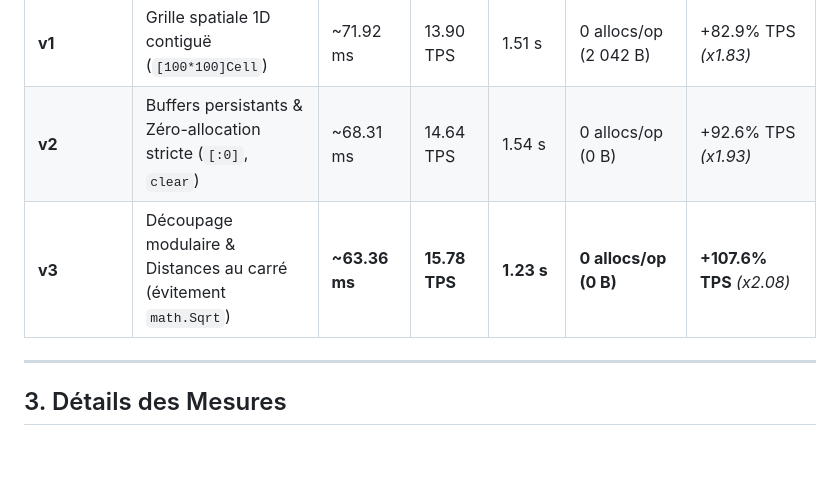
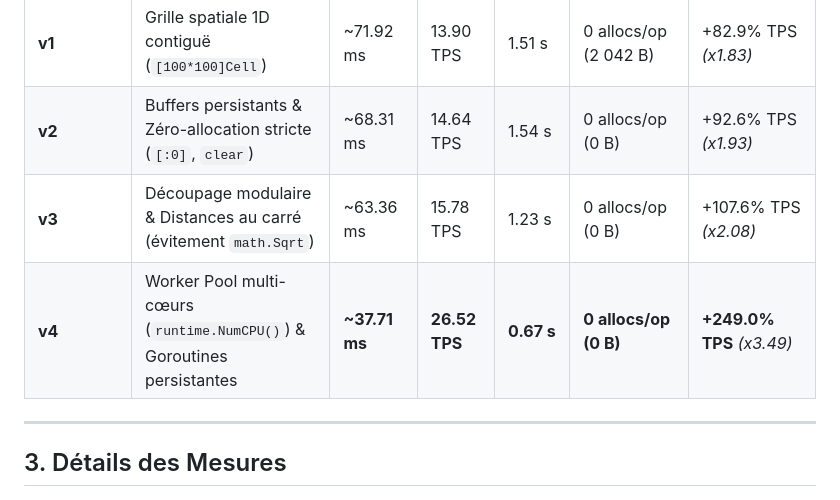
Before and after one commit to Chroq/ZombieHorde, a Markdown page: BENCHMARKS.md, the part around one of its changes. Rendered like a GitHub page; blank space fills up the shorter version.

```diff
--- a/BENCHMARKS.md
+++ b/BENCHMARKS.md
@@ -27,7 +27,8 @@
 | **Tentative 1** | Tranches de pointeurs `[]*Survivor` | 138.32 ms | 7.23 TPS | - | 6 allocs/op (13.9 KB) | -5.1% *(Régression)* |
 | **v1** | Grille spatiale 1D contiguë (`[100*100]Cell`) | ~71.92 ms | 13.90 TPS | 1.51 s | 0 allocs/op (2 042 B) | +82.9% TPS *(x1.83)* |
 | **v2** | Buffers persistants & Zéro-allocation stricte (`[:0]`, `clear`) | ~68.31 ms | 14.64 TPS | 1.54 s | 0 allocs/op (0 B) | +92.6% TPS *(x1.93)* |
-| **v3** | Découpage modulaire & Distances au carré (évitement `math.Sqrt`) | **~63.36 ms** | **15.78 TPS** | **1.23 s** | **0 allocs/op (0 B)** | **+107.6% TPS** *(x2.08)* |
+| **v3** | Découpage modulaire & Distances au carré (évitement `math.Sqrt`) | ~63.36 ms | 15.78 TPS | 1.23 s | 0 allocs/op (0 B) | +107.6% TPS *(x2.08)* |
+| **v4** | Worker Pool multi-cœurs (`runtime.NumCPU()`) & Goroutines persistantes | **~37.71 ms** | **26.52 TPS** | **0.67 s** | **0 allocs/op (0 B)** | **+249.0% TPS** *(x3.49)* |
 
 ---
 
```
Also changed, not shown: other parts of BENCHMARKS.md (+79 -0 lines).
